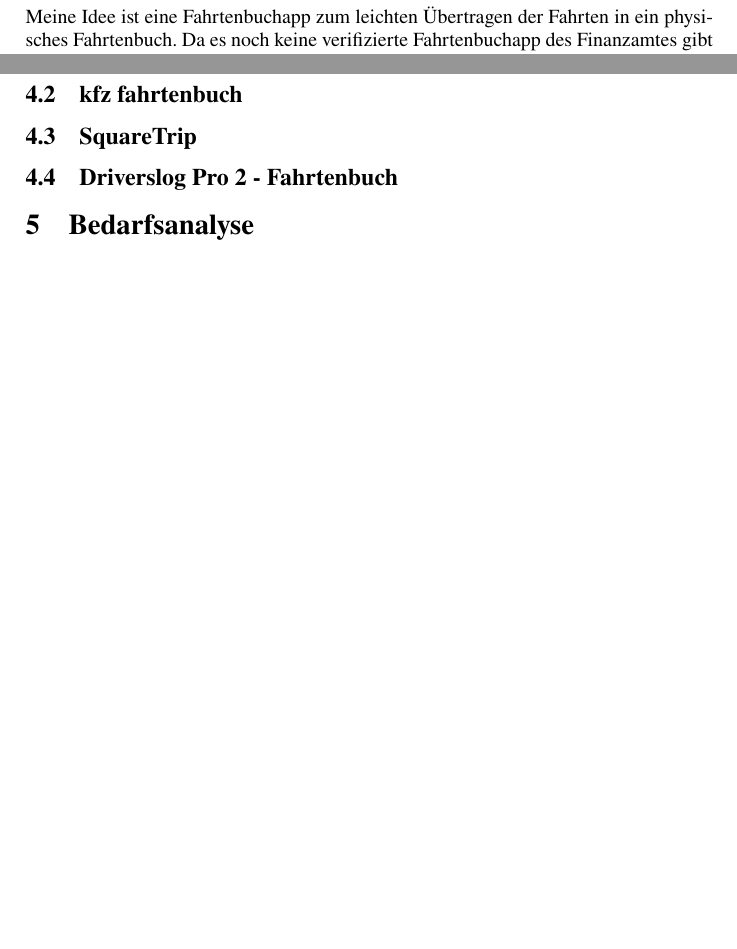
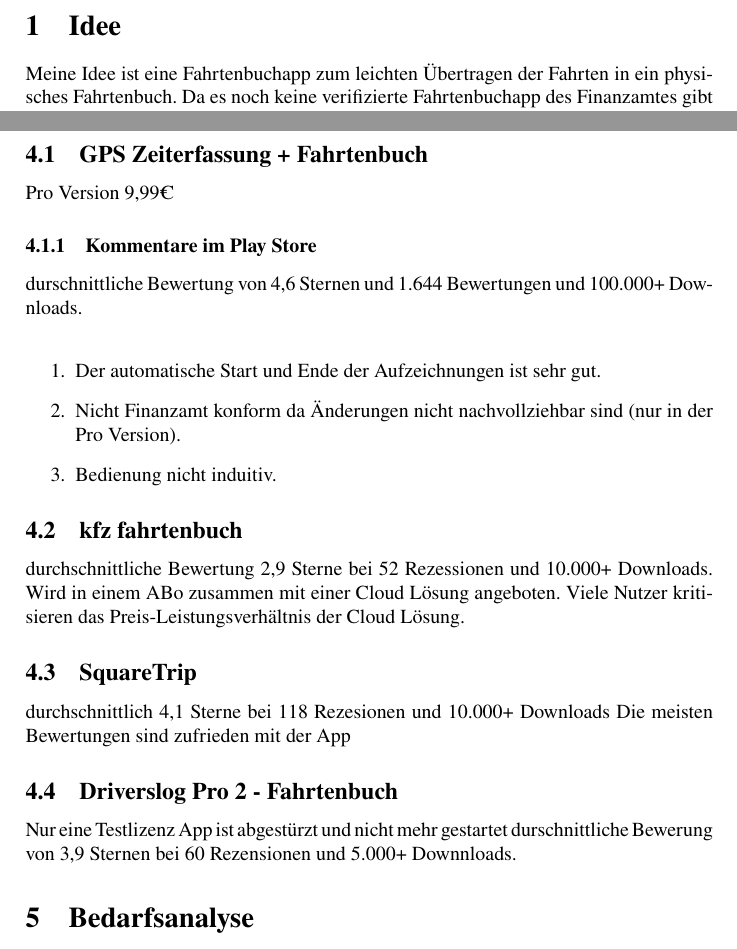
Before and after one commit to osti11/logbook, a LaTeX document (documentation/documentation.tex): two parts of pages 3 and 4 of 5, joined at a grey line, cut at the place of the change, the shorter picture padded with empty space. Compiled offline with pdfLaTeX.

Commit message:
documentation.tex: modified Markatanalayse

```diff
--- a/documentation/documentation.tex
+++ b/documentation/documentation.tex
@@ -100,16 +100,31 @@
 zu expotieren. Exemplarisch werde ich ein paar Apps näher Analysieren.
 
 \subsection{GPS Zeiterfassung + Fahrtenbuch}
+Pro Version 9,99€
+
+\subsubsection{Kommentare im Play Store}
+durschnittliche Bewertung von 4,6 Sternen und 1.644 Bewertungen und 100.000+ Downloads.
+\\
+\begin{enumerate}
+    \item Der automatische Start und Ende der Aufzeichnungen ist sehr gut.
+    \item Nicht Finanzamt konform da Änderungen nicht nachvollziehbar sind (nur in der Pro Version).
+    \item Bedienung nicht induitiv.
+\end{enumerate}
 
 
 \subsection{kfz fahrtenbuch}
-
+durchschnittliche Bewertung 2,9 Sterne bei 52 Rezessionen und 10.000+ Downloads.
+Wird in einem ABo zusammen mit einer Cloud Lösung angeboten. Viele Nutzer kritisieren das
+Preis-Leistungsverhältnis der Cloud Lösung.
 
 \subsection{SquareTrip}
-
+durchschnittlich 4,1 Sterne bei 118 Rezesionen und 10.000+ Downloads
+Die meisten Bewertungen sind zufrieden mit der App
 
 \subsection{Driverslog Pro 2 - Fahrtenbuch}
-
+Nur eine Testlizenz
+App ist abgestürzt und nicht mehr gestartet
+durschnittliche Bewerung von 3,9 Sternen bei 60 Rezensionen und 5.000+ Downnloads.
 
 \section{Bedarfsanalyse}
 
```
